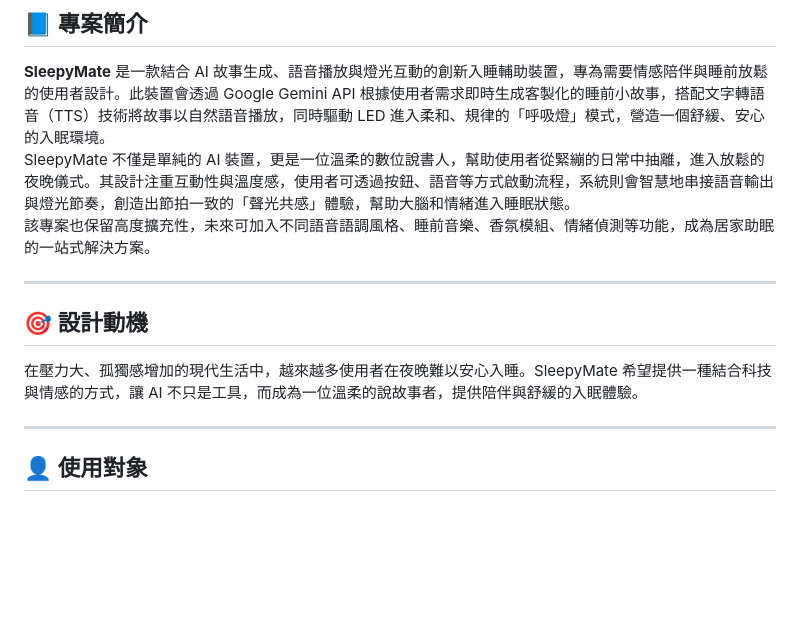
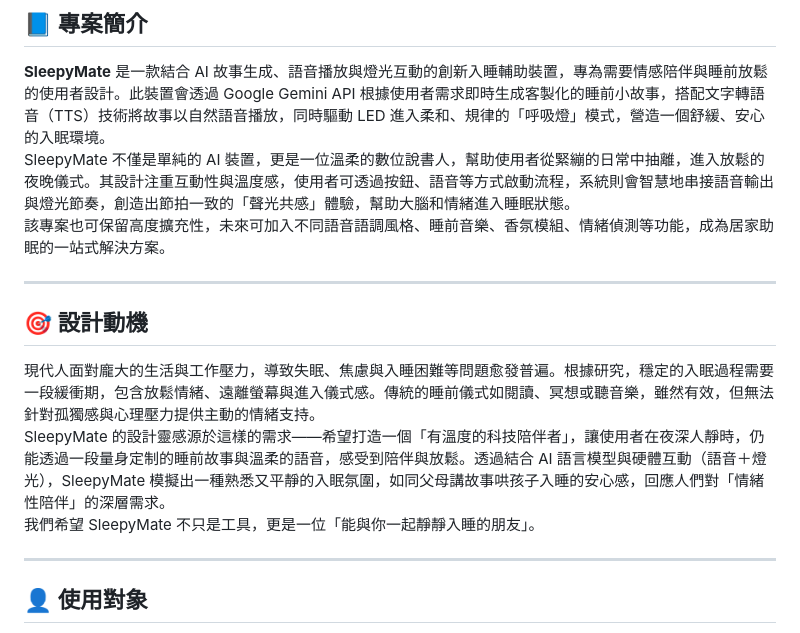
Before and after one commit to 1325555/0522, a Markdown page: README.md, the part around the change. Drawn GitHub-style; blank space fills up the shorter version.

```diff
--- a/README.md
+++ b/README.md
@@ -5,12 +5,16 @@
 <br>
 SleepyMate 不僅是單純的 AI 裝置，更是一位溫柔的數位說書人，幫助使用者從緊繃的日常中抽離，進入放鬆的夜晚儀式。其設計注重互動性與溫度感，使用者可透過按鈕、語音等方式啟動流程，系統則會智慧地串接語音輸出與燈光節奏，創造出節拍一致的「聲光共感」體驗，幫助大腦和情緒進入睡眠狀態。
 <br>
-該專案也保留高度擴充性，未來可加入不同語音語調風格、睡前音樂、香氛模組、情緒偵測等功能，成為居家助眠的一站式解決方案。
+該專案也可保留高度擴充性，未來可加入不同語音語調風格、睡前音樂、香氛模組、情緒偵測等功能，成為居家助眠的一站式解決方案。
 
 ---
 
 ## 🎯 設計動機
-在壓力大、孤獨感增加的現代生活中，越來越多使用者在夜晚難以安心入睡。SleepyMate 希望提供一種結合科技與情感的方式，讓 AI 不只是工具，而成為一位溫柔的說故事者，提供陪伴與舒緩的入眠體驗。
+現代人面對龐大的生活與工作壓力，導致失眠、焦慮與入睡困難等問題愈發普遍。根據研究，穩定的入眠過程需要一段緩衝期，包含放鬆情緒、遠離螢幕與進入儀式感。傳統的睡前儀式如閱讀、冥想或聽音樂，雖然有效，但無法針對孤獨感與心理壓力提供主動的情緒支持。
+<br>
+SleepyMate 的設計靈感源於這樣的需求——希望打造一個「有溫度的科技陪伴者」，讓使用者在夜深人靜時，仍能透過一段量身定制的睡前故事與溫柔的語音，感受到陪伴與放鬆。透過結合 AI 語言模型與硬體互動（語音＋燈光），SleepyMate 模擬出一種熟悉又平靜的入眠氛圍，如同父母講故事哄孩子入睡的安心感，回應人們對「情緒性陪伴」的深層需求。
+<br>
+我們希望 SleepyMate 不只是工具，更是一位「能與你一起靜靜入睡的朋友」。
 
 ---
 
```
